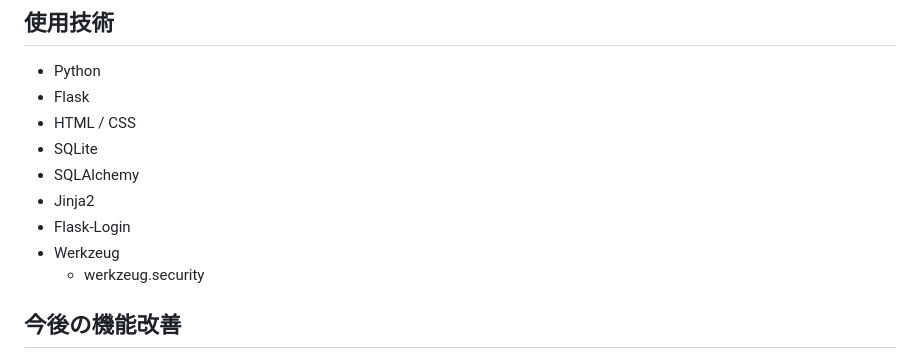
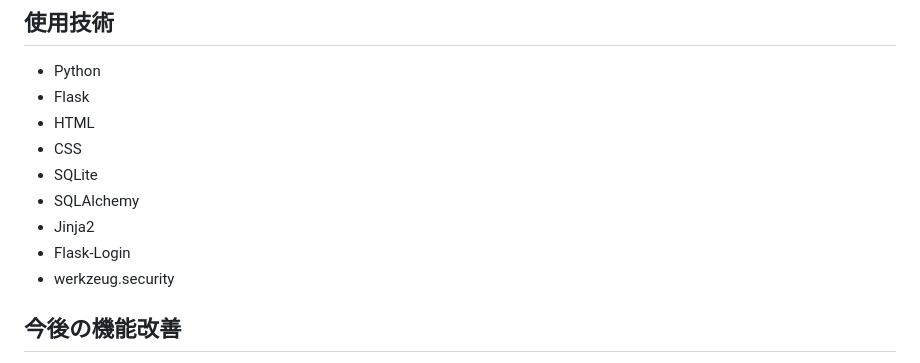
Before and after one commit to Yoshisora3/first_project, a Markdown page: README.md, the part around the change. Rendered like a GitHub page.

```diff
--- a/README.md
+++ b/README.md
@@ -12,13 +12,13 @@ Webで簡単に使用できるメモ帳です
 ## 使用技術
 - Python
 - Flask
-- HTML / CSS
+- HTML
+- CSS
 - SQLite
 - SQLAlchemy
 - Jinja2
 - Flask-Login
-- Werkzeug
-  - werkzeug.security
+- werkzeug.security
 
 ## 今後の機能改善
 - ユーザーごとにメモを管理
```
